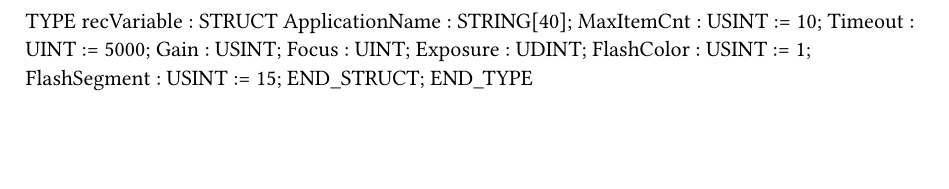
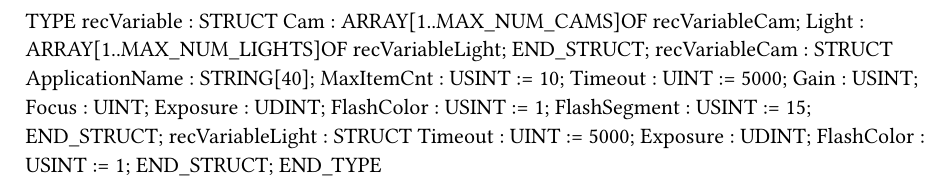
Before and after one commit to br-automation-com/mappVision-Demo, a Typst document (Logical/Vision/VisionTypes.typ): part of page 3 of 3, cut at the place of the change, the shorter picture padded with empty space. Compiled offline with Typst 0.15.

Commit message:
Added Lights to recipe structure Separated settings for every camera

```diff
--- a/Logical/Vision/VisionTypes.typ
+++ b/Logical/Vision/VisionTypes.typ
@@ -271,6 +271,10 @@ END_TYPE
 
 TYPE
 	recVariable : 	STRUCT
+		Cam : ARRAY[1..MAX_NUM_CAMS]OF recVariableCam;
+		Light : ARRAY[1..MAX_NUM_LIGHTS]OF recVariableLight;
+	END_STRUCT;
+	recVariableCam : 	STRUCT
 		ApplicationName : STRING[40];
 		MaxItemCnt : USINT := 10;
 		Timeout : UINT := 5000;
@@ -280,4 +284,9 @@ TYPE
 		FlashColor : USINT := 1;
 		FlashSegment : USINT := 15;
 	END_STRUCT;
+	recVariableLight : 	STRUCT
+		Timeout : UINT := 5000;
+		Exposure : UDINT;
+		FlashColor : USINT := 1;
+	END_STRUCT;
 END_TYPE
```
Also changed, not shown: 2 other files.
